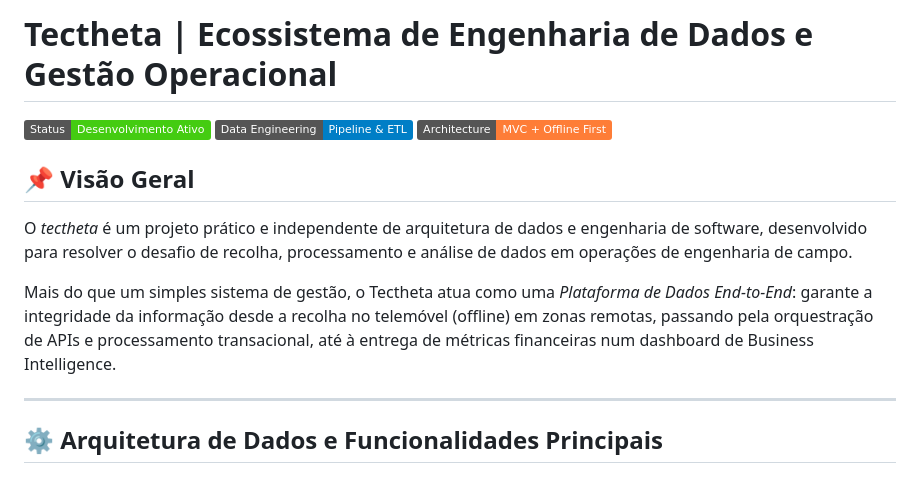
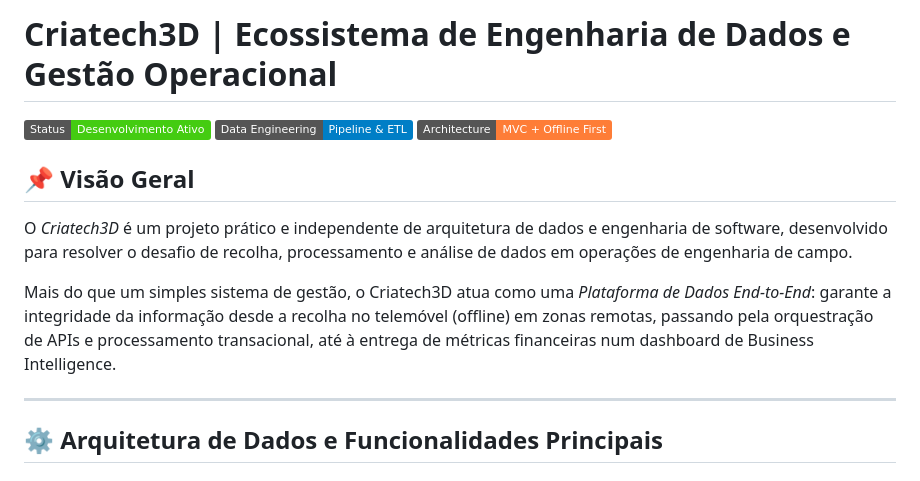
Before and after one commit to anselmojajr-star/WEBCriatech3D-, a Markdown page: README.md, the part around the change. GitHub-like rendering; badges without logos.

```diff
--- a/README.md
+++ b/README.md
@@ -1,13 +1,13 @@
-# Tectheta | Ecossistema de Engenharia de Dados e Gestão Operacional
+# Criatech3D | Ecossistema de Engenharia de Dados e Gestão Operacional
 
 ![Status](https://img.shields.io/badge/Status-Desenvolvimento_Ativo-success)
 ![Data Engineering](https://img.shields.io/badge/Data_Engineering-Pipeline_%26_ETL-blue)
 ![Architecture](https://img.shields.io/badge/Architecture-MVC_%2B_Offline_First-orange)
 
 ## 📌 Visão Geral
-O *tectheta* é um projeto prático e independente de arquitetura de dados e engenharia de software, desenvolvido para resolver o desafio de recolha, processamento e análise de dados em operações de engenharia de campo.
+O *Criatech3D* é um projeto prático e independente de arquitetura de dados e engenharia de software, desenvolvido para resolver o desafio de recolha, processamento e análise de dados em operações de engenharia de campo.
 
-Mais do que um simples sistema de gestão, o Tectheta atua como uma *Plataforma de Dados End-to-End*: garante a integridade da informação desde a recolha no telemóvel (offline) em zonas remotas, passando pela orquestração de APIs e processamento transacional, até à entrega de métricas financeiras num dashboard de Business Intelligence.
+Mais do que um simples sistema de gestão, o Criatech3D atua como uma *Plataforma de Dados End-to-End*: garante a integridade da informação desde a recolha no telemóvel (offline) em zonas remotas, passando pela orquestração de APIs e processamento transacional, até à entrega de métricas financeiras num dashboard de Business Intelligence.
 
 ---
 
```
